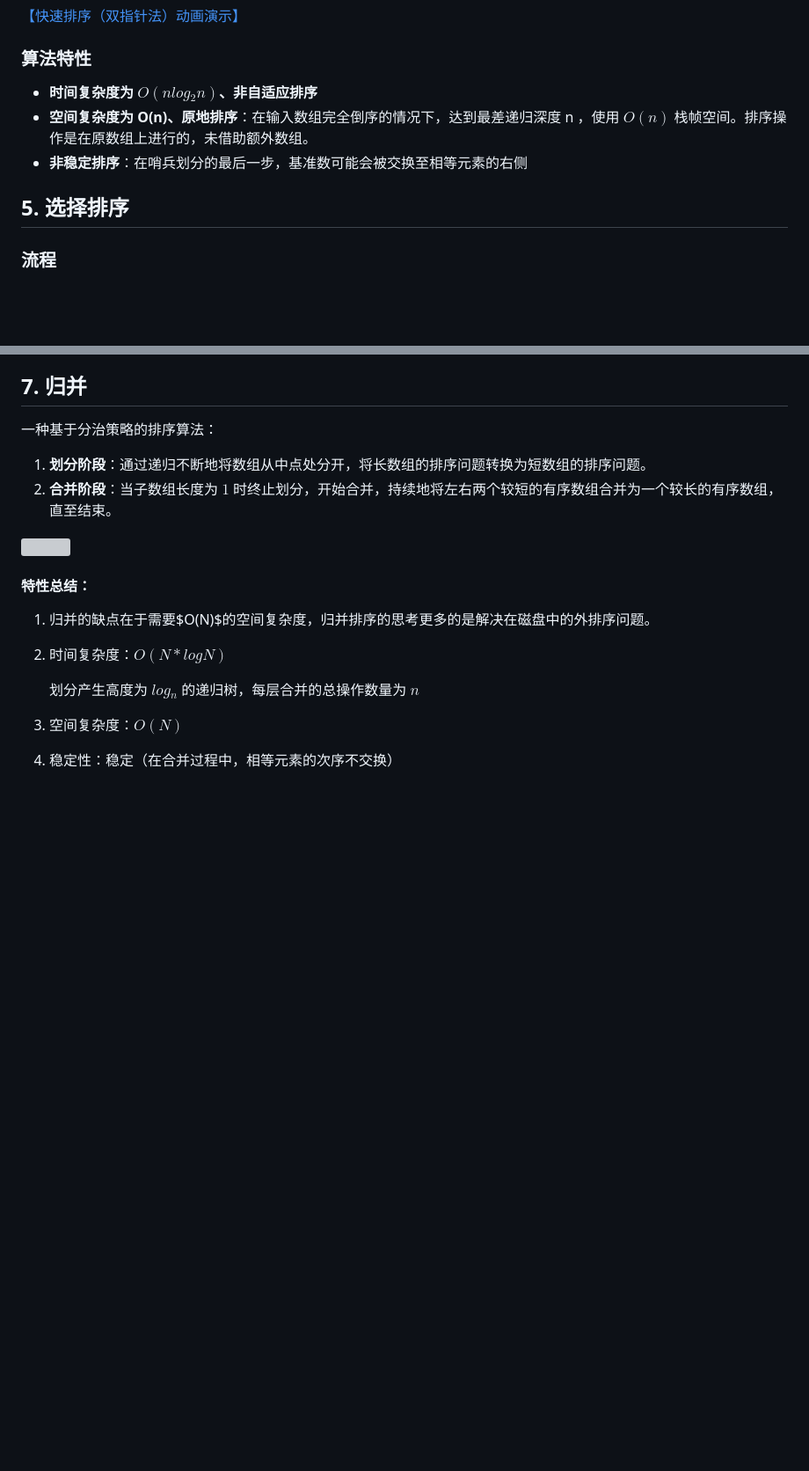
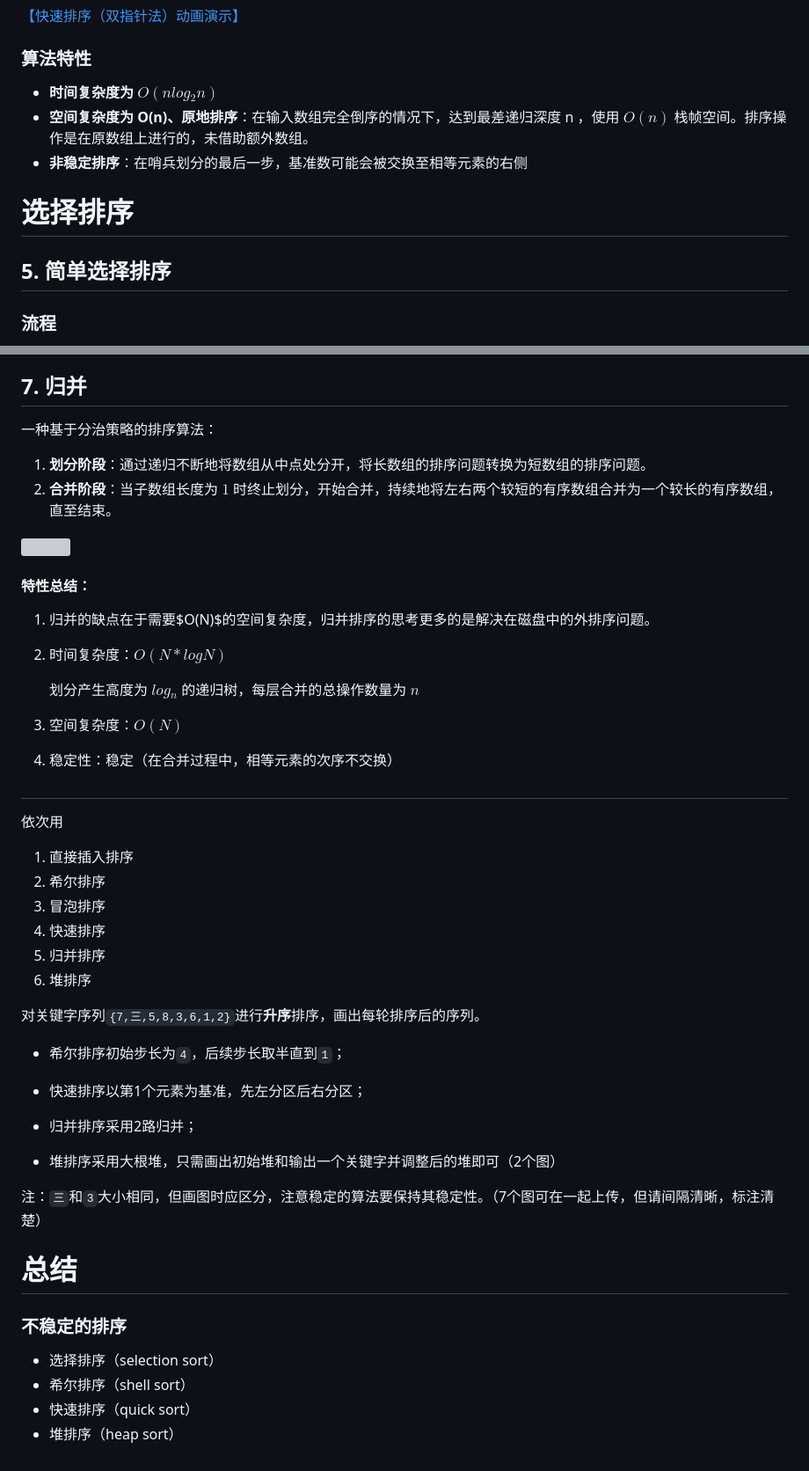
Before and after one commit to shanzuiyixing/DATASTRUCTURE, a Markdown page: docs/07_sort/07.md, 2 parts joined by grey strips. Shown: that part at 88% size. Rendered like a GitHub page; blank space fills up the shorter version; grey boxes are pictures that could not be loaded.

```diff
--- a/docs/07_sort/07.md
+++ b/docs/07_sort/07.md
@@ -131,11 +204,13 @@
 
 ### 算法特性
 
-- **时间复杂度为 $O(nlog⁡_2n)$、非自适应排序**
+- **时间复杂度为 $O(nlog⁡_2n)$**
 - **空间复杂度为 O(n)、原地排序**：在输入数组完全倒序的情况下，达到最差递归深度 n ，使用 $O(n)$ 栈帧空间。排序操作是在原数组上进行的，未借助额外数组。
 - **非稳定排序**：在哨兵划分的最后一步，基准数可能会被交换至相等元素的右侧
 
-## 5. 选择排序
+# 选择排序
+
+## 5. 简单选择排序
 
 ### 流程
 
@@ -256,3 +329,34 @@
 3. 空间复杂度：$O(N)$
 
 4. 稳定性：稳定（在合并过程中，相等元素的次序不交换）
+
+##
+
+依次用
+
+1. 直接插入排序
+2. 希尔排序
+3. 冒泡排序
+4. 快速排序
+5. 归并排序
+6. 堆排序
+
+对关键字序列`{7,三,5,8,3,6,1,2}`进行**升序**排序，画出每轮排序后的序列。
+
+- 希尔排序初始步长为`4`，后续步长取半直到`1`；
+
+- 快速排序以第1个元素为基准，先左分区后右分区；
+
+- 归并排序采用2路归并；
+- 堆排序采用大根堆，只需画出初始堆和输出一个关键字并调整后的堆即可（2个图）
+
+ 注：`三`和`3`大小相同，但画图时应区分，注意稳定的算法要保持其稳定性。（7个图可在一起上传，但请间隔清晰，标注清楚）
+
+# 总结
+
+### 不稳定的排序
+
+- 选择排序（selection sort）
+- 希尔排序（shell sort）
+- 快速排序（quick sort）
+- 堆排序（heap sort）
```
Also changed, not shown: other parts of docs/07_sort/07.md (+92 -21 lines), docs/06_Search/06.md (+3 -1 lines), docs/06_Search/assets_06/Binary_search_into_array.png (added).
